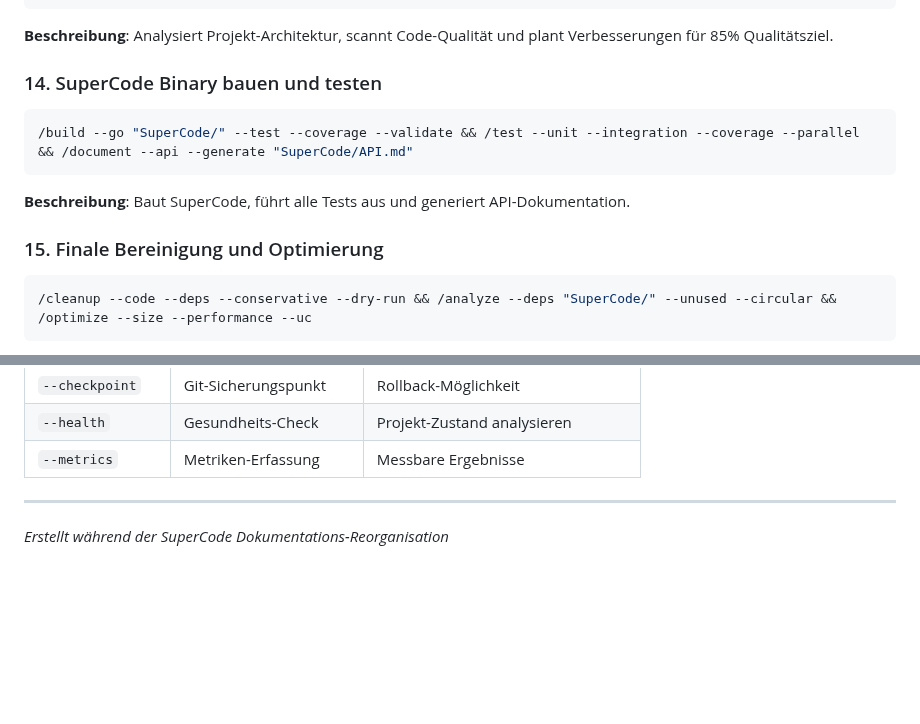
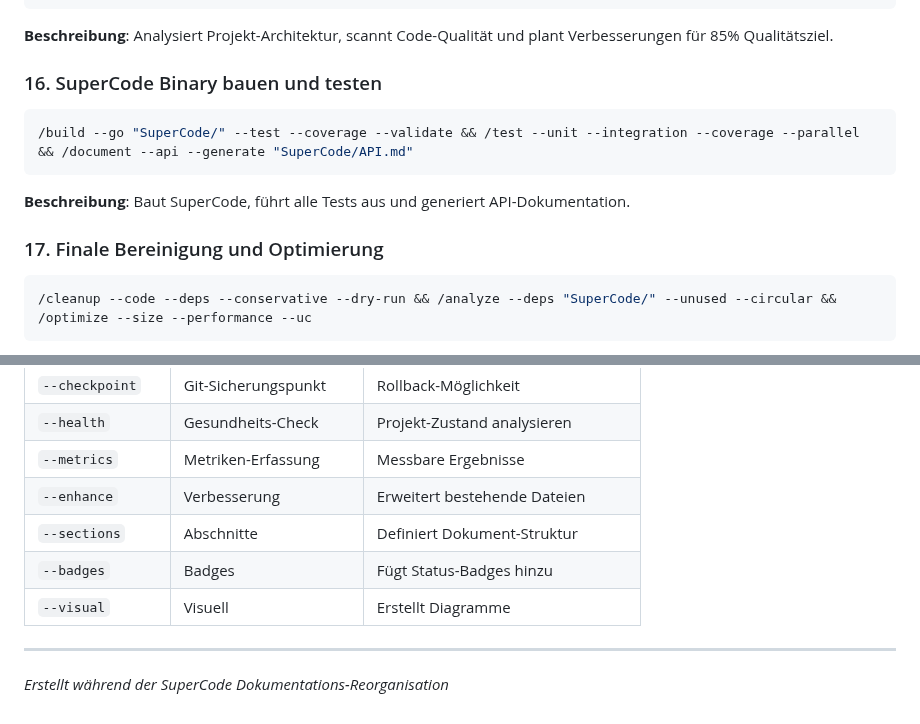
Before and after one commit to Kirchlive/SuperCode, a Markdown page: COMMANDFLAGLIB.md, 2 parts joined by grey strips. Rendered like a GitHub page; blank space fills up the shorter version.

````diff
--- a/COMMANDFLAGLIB.md
+++ b/COMMANDFLAGLIB.md
@@ -147,13 +110,13 @@ rm -rf SuperCode/cmd/supercode/merge-workspace && rm -rf SuperCode/merge-workspa
 ```
 **Beschreibung**: Analysiert Projekt-Architektur, scannt Code-Qualität und plant Verbesserungen für 85% Qualitätsziel.
 
-### 14. SuperCode Binary bauen und testen
+### 16. SuperCode Binary bauen und testen
 ```bash
 /build --go "SuperCode/" --test --coverage --validate && /test --unit --integration --coverage --parallel && /document --api --generate "SuperCode/API.md"
 ```
 **Beschreibung**: Baut SuperCode, führt alle Tests aus und generiert API-Dokumentation.
 
-### 15. Finale Bereinigung und Optimierung
+### 17. Finale Bereinigung und Optimierung
 ```bash
 /cleanup --code --deps --conservative --dry-run && /analyze --deps "SuperCode/" --unused --circular && /optimize --size --performance --uc
 ```
@@ -182,6 +145,10 @@ rm -rf SuperCode/cmd/supercode/merge-workspace && rm -rf SuperCode/merge-workspa
 | `--checkpoint` | Git-Sicherungspunkt | Rollback-Möglichkeit |
 | `--health` | Gesundheits-Check | Projekt-Zustand analysieren |
 | `--metrics` | Metriken-Erfassung | Messbare Ergebnisse |
+| `--enhance` | Verbesserung | Erweitert bestehende Dateien |
+| `--sections` | Abschnitte | Definiert Dokument-Struktur |
+| `--badges` | Badges | Fügt Status-Badges hinzu |
+| `--visual` | Visuell | Erstellt Diagramme |
 
 ---
 *Erstellt während der SuperCode Dokumentations-Reorganisation*
````
Also changed, not shown: other parts of COMMANDFLAGLIB.md (+27 -64 lines).
